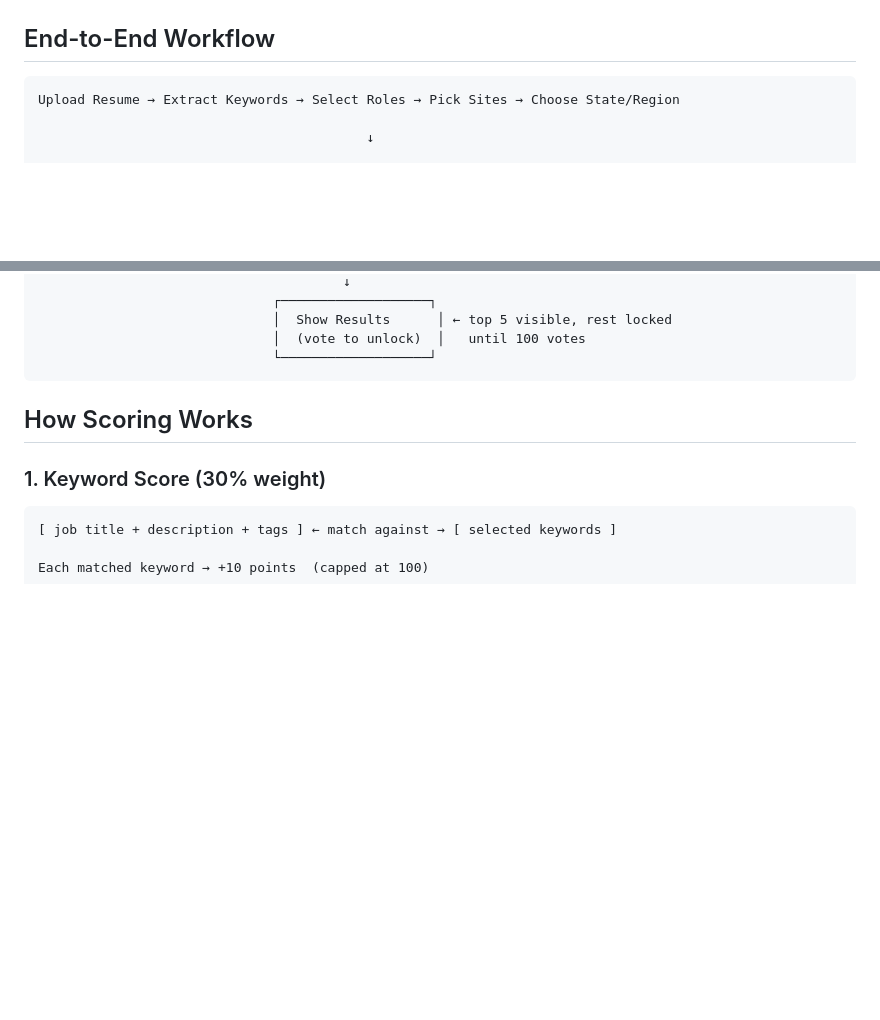
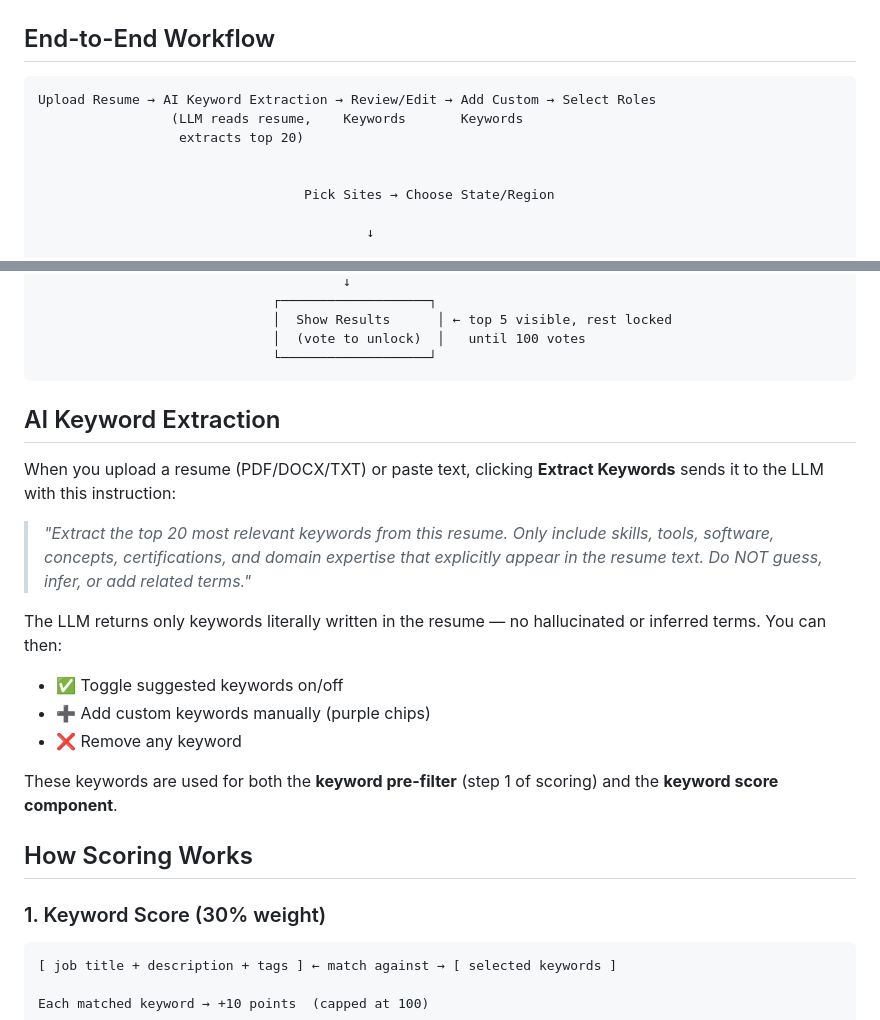
Before and after one commit to ammarfitwalla/job-agent-ammar, a Markdown page: HOW_IT_WORKS.md, 2 parts joined by grey strips. GitHub-like rendering; blank space fills up the shorter version.

Commit message:
Add AI keyword extraction explanation to HOW_IT_WORKS.md

````diff
--- a/HOW_IT_WORKS.md
+++ b/HOW_IT_WORKS.md
@@ -3,7 +3,12 @@
 ## End-to-End Workflow
 
 ```
-Upload Resume → Extract Keywords → Select Roles → Pick Sites → Choose State/Region
+Upload Resume → AI Keyword Extraction → Review/Edit → Add Custom → Select Roles
+                 (LLM reads resume,    Keywords       Keywords
+                  extracts top 20)
+
+
+                                  Pick Sites → Choose State/Region
 
                                           ↓
 
@@ -41,6 +46,19 @@ Upload Resume → Extract Keywords → Select Roles → Pick Sites → Choose St
                               │  (vote to unlock)  │   until 100 votes
                               └───────────────────┘
 ```
+
+## AI Keyword Extraction
+
+When you upload a resume (PDF/DOCX/TXT) or paste text, clicking **Extract Keywords** sends it to the LLM with this instruction:
+
+> *"Extract the top 20 most relevant keywords from this resume. Only include skills, tools, software, concepts, certifications, and domain expertise that explicitly appear in the resume text. Do NOT guess, infer, or add related terms."*
+
+The LLM returns only keywords literally written in the resume — no hallucinated or inferred terms. You can then:
+- ✅ Toggle suggested keywords on/off
+- ➕ Add custom keywords manually (purple chips)
+- ❌ Remove any keyword
+
+These keywords are used for both the **keyword pre-filter** (step 1 of scoring) and the **keyword score component**.
 
 ## How Scoring Works
 
````
